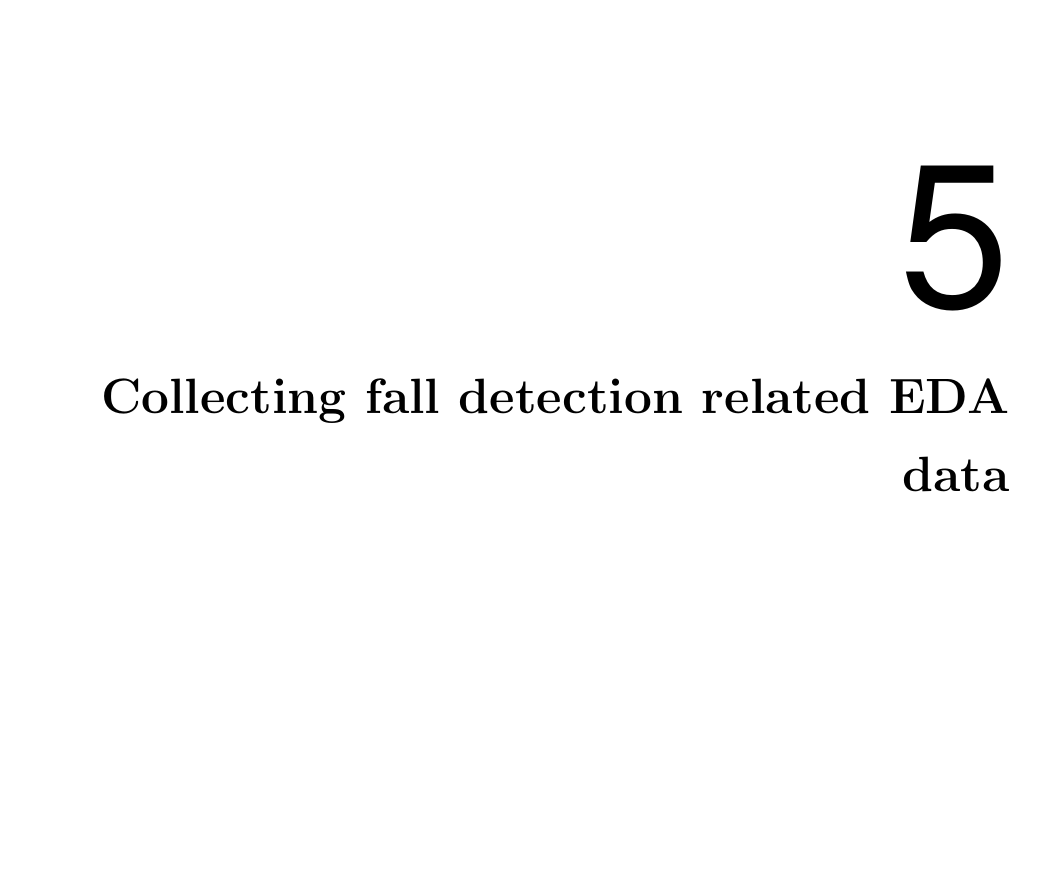
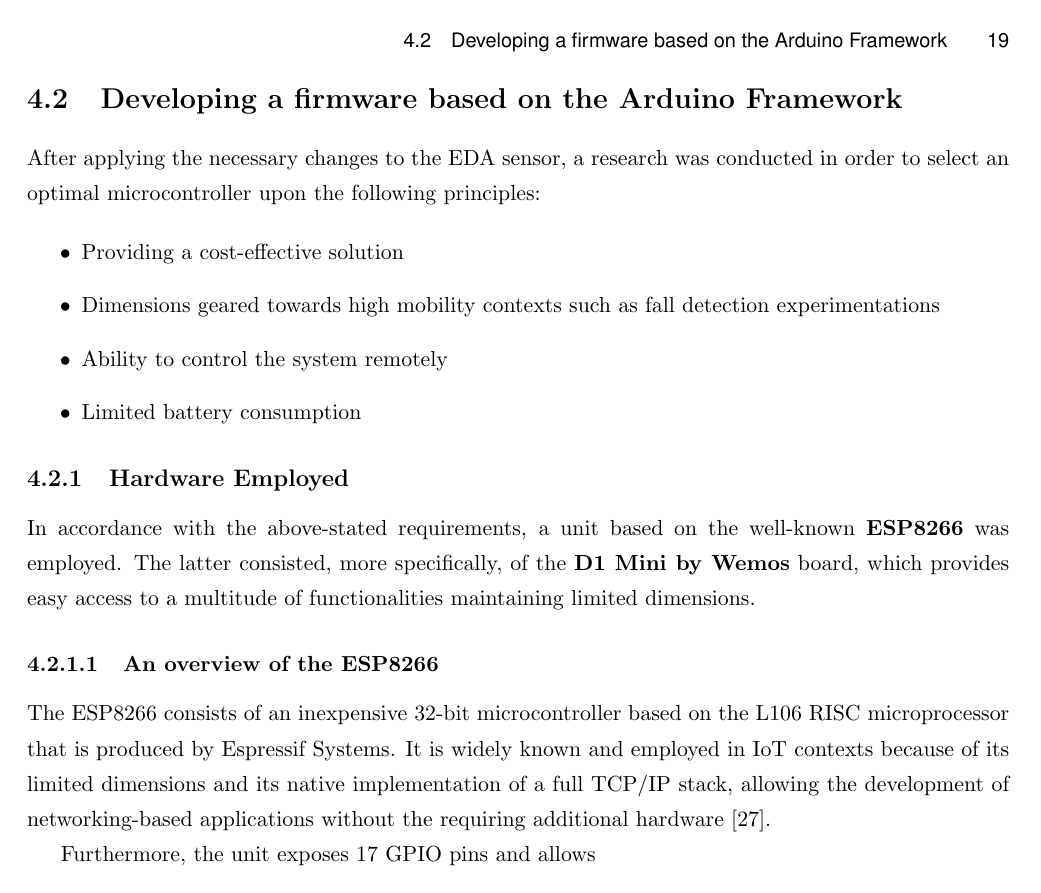
Before and after one commit to canta2899/thesis, LaTeX slides (thesis.tex, which reads chapters/implementation.tex): page 33 of 41 before the commit and page 31 of 41 after it. Compiled offline with pdfLaTeX.

Commit message:
Working on hardware section

```diff
--- a/chapters/implementation.tex
+++ b/chapters/implementation.tex
@@ -120,3 +120,26 @@ It is important to note the role of the \texttt{VCC/2} pin, which permits the fl
     \caption{Mid-point resistor implemented for the \texttt{VCC/2} pin}
     \label{fig:voltage-divider-schema}
 \end{figure}
+
+\section{Developing a firmware based on the Arduino Framework}\label{sec:firmware}
+
+After applying the necessary changes to the EDA sensor, a research was conducted in order to select an optimal microcontroller upon the following principles:
+
+\begin{itemize}
+    \item Providing a cost-effective solution
+    \item Dimensions geared towards high mobility contexts such as fall detection experimentations
+    \item Ability to control the system remotely
+    \item Limited battery consumption
+\end{itemize}
+
+\subsection{Hardware Employed}\label{sec:hardware-employed}
+
+In accordance with the above-stated requirements, a unit based on the well-known \textbf{ESP8266} was employed. The latter consisted, more specifically, of the \textbf{D1 Mini by Wemos} board, which provides easy access to a multitude of functionalities maintaining limited dimensions.
+
+\subsubsection{An overview of the ESP8266}\label{sec:esp8266}
+
+% cite https://en.wikipedia.org/wiki/ESP8266
+
+The ESP8266 consists of an inexpensive 32-bit microcontroller based on the L106 RISC microprocessor that is produced by Espressif Systems. It is widely known and employed in IoT contexts because of its limited dimensions and its native implementation of a full TCP/IP stack, allowing the development of networking-based applications without the requiring additional hardware \cite{esp8266}.
+
+Furthermore, the unit exposes 17 GPIO pins and allows
```
Also changed, not shown: thud.bib (+8 -0 lines).
